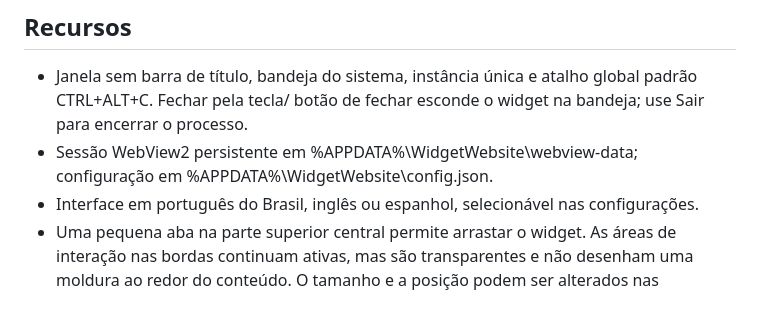
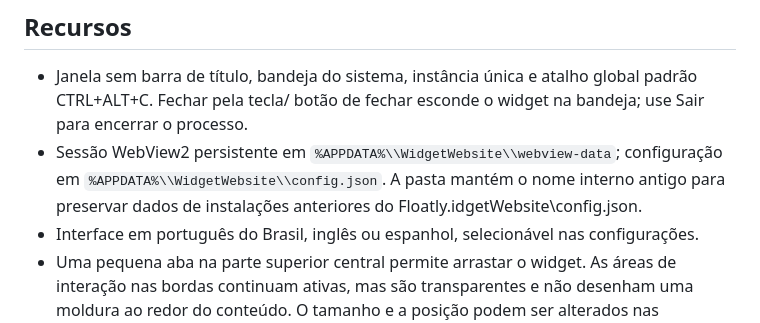
Before and after one commit to pablopcdossantos2-sys/floatly-website-widget, a Markdown page: README.md, the part around the change. Rendered like a GitHub page.

Commit message:
docs: explain legacy Floatly data folder

```diff
--- a/README.md
+++ b/README.md
@@ -6,7 +6,7 @@ Navegador compacto para manter um endereço escolhido pelo usuário em uma janel
 
 ## Recursos
 - Janela sem barra de título, bandeja do sistema, instância única e atalho global padrão CTRL+ALT+C. Fechar pela tecla/ botão de fechar esconde o widget na bandeja; use Sair para encerrar o processo.
-- Sessão WebView2 persistente em %APPDATA%\WidgetWebsite\webview-data; configuração em %APPDATA%\WidgetWebsite\config.json.
+- Sessão WebView2 persistente em `%APPDATA%\\WidgetWebsite\\webview-data`; configuração em `%APPDATA%\\WidgetWebsite\\config.json`. A pasta mantém o nome interno antigo para preservar dados de instalações anteriores do Floatly.idgetWebsite\config.json.
 - Interface em português do Brasil, inglês ou espanhol, selecionável nas configurações.
 - Uma pequena aba na parte superior central permite arrastar o widget. As áreas de interação nas bordas continuam ativas, mas são transparentes e não desenham uma moldura ao redor do conteúdo. O tamanho e a posição podem ser alterados nas configurações.
 - O tamanho padrão é 350 × 550 px e o zoom padrão do navegador embutido é 80%; ambos podem ser alterados nas configurações.
```
